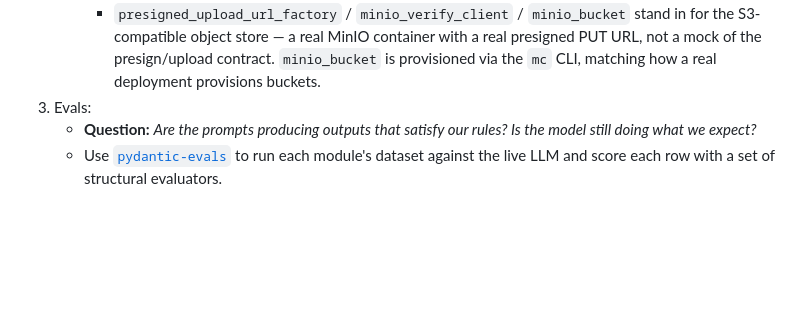
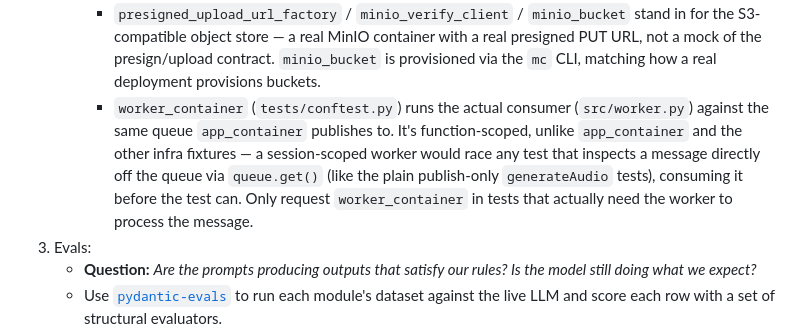
Before and after one commit to kasir-barati/smart-novel-beatrice, a Markdown page: .github/CONTRIBUTING.md, the part around the change. Rendered like a GitHub page; blank space fills up the shorter version.

```diff
--- a/.github/CONTRIBUTING.md
+++ b/.github/CONTRIBUTING.md
@@ -70,6 +70,7 @@ Three tiers. Each answers a different question. Put each new test in the tier th
    - For the async pipeline, a worker-consuming-a-queue path is also integration-tier, even with no GraphQL operation involved. Use the shared fixtures in `tests/conftest.py` rather than hand-rolled doubles:
      - `wiremock` / `wiremock_internal_url` stand in for the client-owned callback endpoints (`genUploadUrl`, `statusCallbackUrl`) — stub a response via `wiremock.stub(...)` and assert on what Beatrice actually sent via `wiremock.requests_for(...)`. Stubs and the request journal reset after every test.
      - `presigned_upload_url_factory` / `minio_verify_client` / `minio_bucket` stand in for the S3-compatible object store — a real MinIO container with a real presigned PUT URL, not a mock of the presign/upload contract. `minio_bucket` is provisioned via the `mc` CLI, matching how a real deployment provisions buckets.
+     - `worker_container` (`tests/conftest.py`) runs the actual consumer (`src/worker.py`) against the same queue `app_container` publishes to. It's function-scoped, unlike `app_container` and the other infra fixtures — a session-scoped worker would race any test that inspects a message directly off the queue via `queue.get()` (like the plain publish-only `generateAudio` tests), consuming it before the test can. Only request `worker_container` in tests that actually need the worker to process the message.
 3. Evals:
    - **Question:** *Are the prompts producing outputs that satisfy our rules? Is the model still doing what we expect?*
    - Use [`pydantic-evals`](https://ai.pydantic.dev/evals/) to run each module's dataset against the live LLM and score each row with a set of structural evaluators.
```
Also changed, not shown: SELF_IMPROVE_LOG.md (+10 -0 lines).
